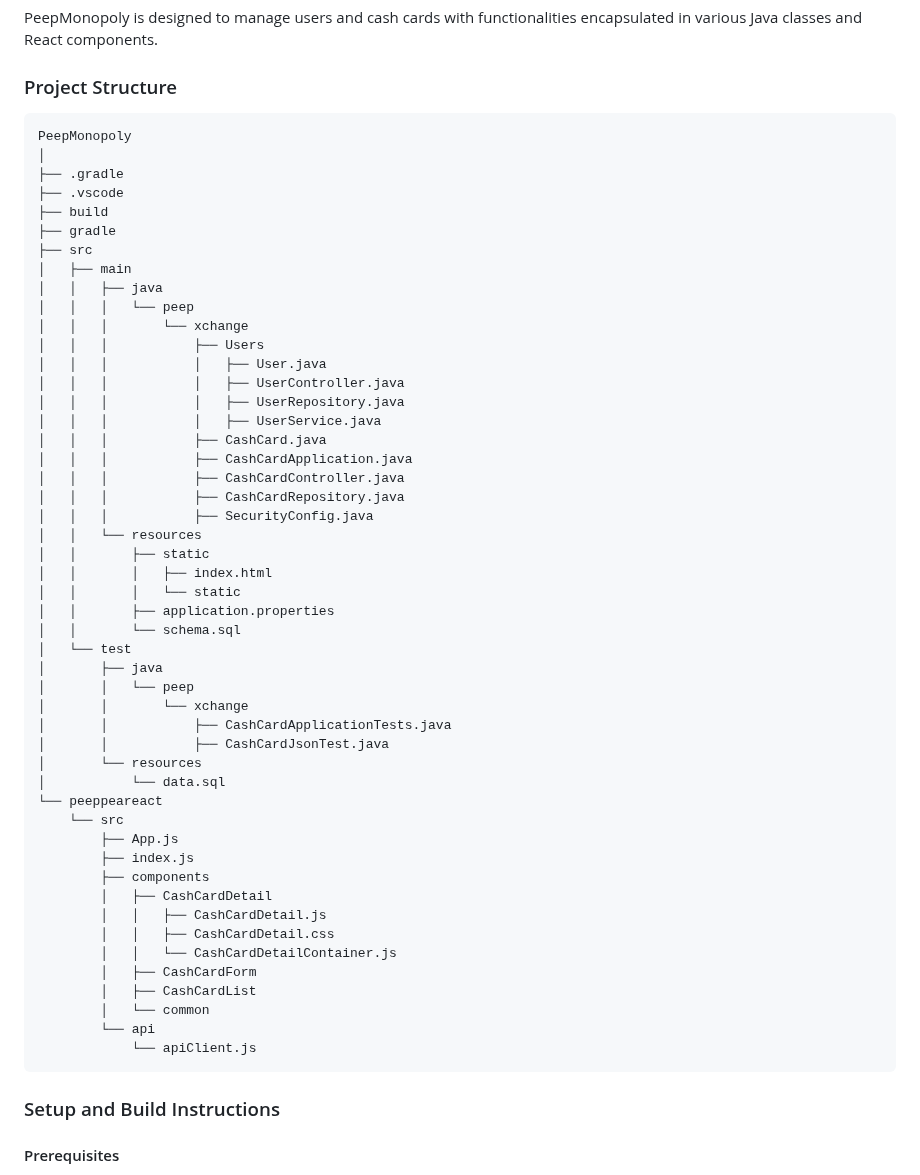
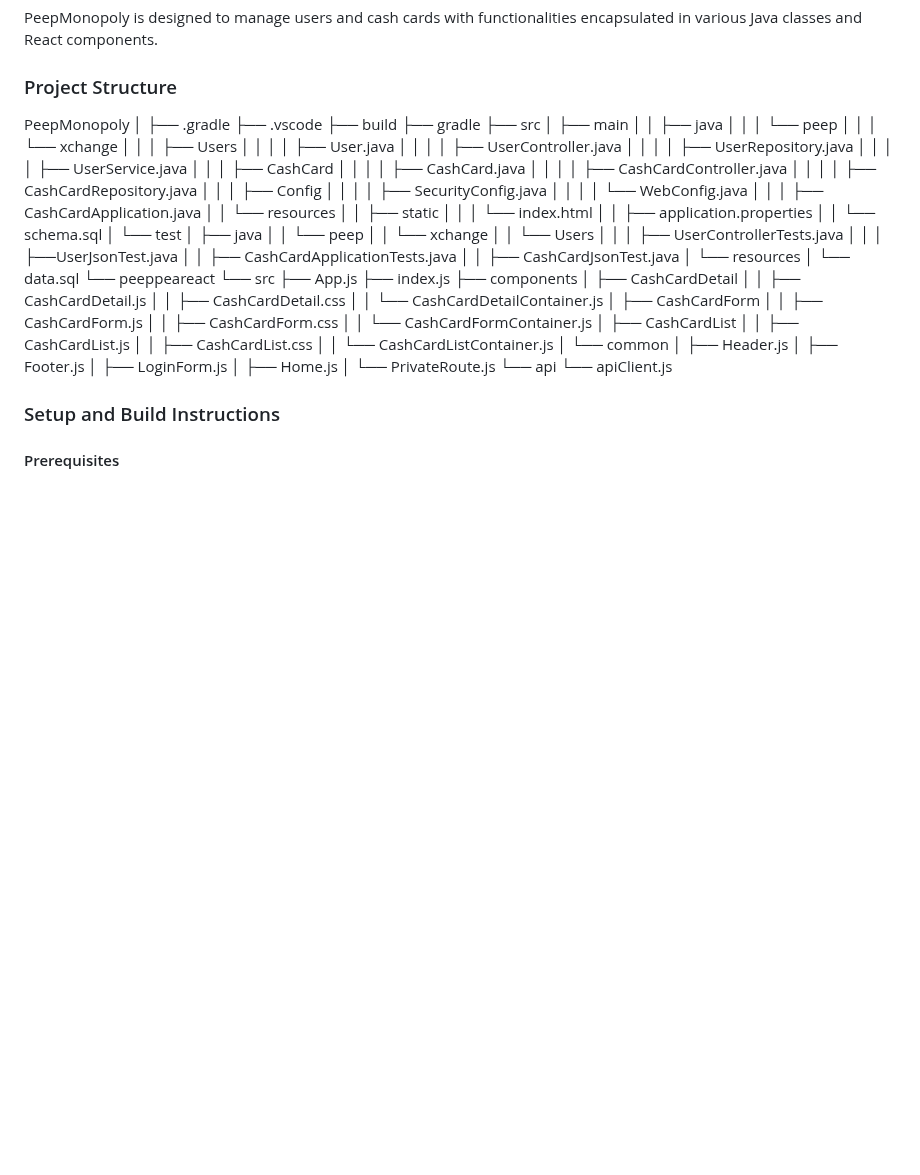
Before and after one commit to DrewErskine/PeepPeaMonopoly, a Markdown page: README.md, the part around the change. GitHub-like rendering; blank space fills up the shorter version.

````diff
--- a/README.md
+++ b/README.md
@@ -23,7 +23,6 @@ PeepMonopoly is a full-stack application developed using Spring Boot 3 for the b
 PeepMonopoly is designed to manage users and cash cards with functionalities encapsulated in various Java classes and React components.
 
 ### Project Structure
-```
 PeepMonopoly
 │
 ├── .gradle
@@ -40,21 +39,26 @@ PeepMonopoly
 │   │   │           │   ├── UserController.java
 │   │   │           │   ├── UserRepository.java
 │   │   │           │   ├── UserService.java
-│   │   │           ├── CashCard.java
+│   │   │           ├── CashCard
+│   │   │           │   ├── CashCard.java
+│   │   │           │   ├── CashCardController.java
+│   │   │           │   ├── CashCardRepository.java
+│   │   │           ├── Config
+│   │   │           │   ├── SecurityConfig.java
+│   │   │           │   └── WebConfig.java
 │   │   │           ├── CashCardApplication.java
-│   │   │           ├── CashCardController.java
-│   │   │           ├── CashCardRepository.java
-│   │   │           ├── SecurityConfig.java
 │   │   └── resources
 │   │       ├── static
-│   │       │   ├── index.html
-│   │       │   └── static
+│   │       │   └── index.html
 │   │       ├── application.properties
 │   │       └── schema.sql
 │   └── test
 │       ├── java
 │       │   └── peep
 │       │       └── xchange
+│       │           └── Users
+│       │           │    ├── UserControllerTests.java
+│       │           │    ├──UserJsonTest.java
 │       │           ├── CashCardApplicationTests.java
 │       │           ├── CashCardJsonTest.java
 │       └── resources
@@ -69,11 +73,22 @@ PeepMonopoly
         │   │   ├── CashCardDetail.css
         │   │   └── CashCardDetailContainer.js
         │   ├── CashCardForm
+        │   │   ├── CashCardForm.js
+        │   │   ├── CashCardForm.css
+        │   │   └── CashCardFormContainer.js
         │   ├── CashCardList
+        │   │   ├── CashCardList.js
+        │   │   ├── CashCardList.css
+        │   │   └── CashCardListContainer.js
         │   └── common
+        │       ├── Header.js
+        │       ├── Footer.js
+        │       ├── LoginForm.js
+        │       ├── Home.js
+        │       └── PrivateRoute.js
         └── api
             └── apiClient.js
-```
+
 
 ### Setup and Build Instructions
 
````
